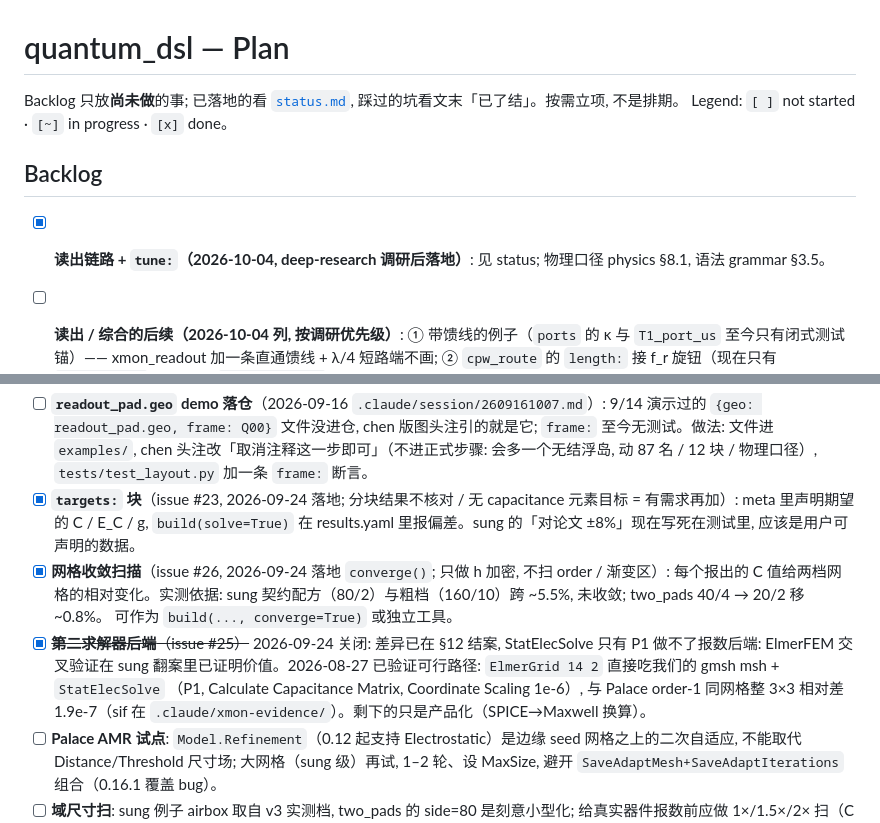
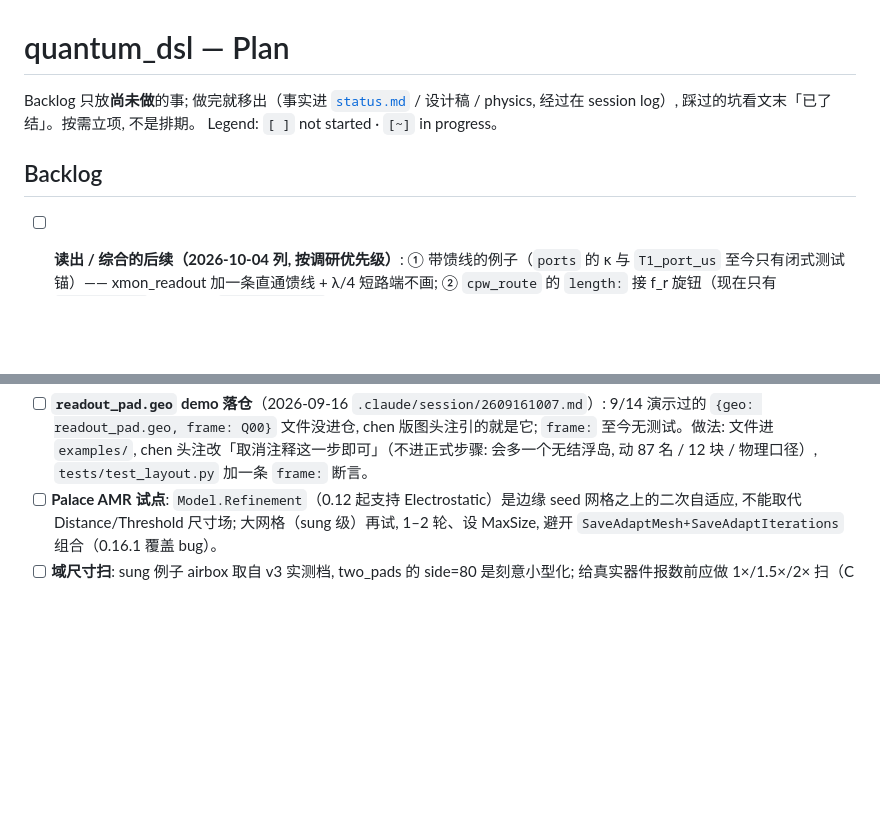
Before and after one commit to D0-0D/quantum-dsl, a Markdown page: .claude/plan.md, 2 parts joined by grey strips. Rendered like a GitHub page; blank space fills up the shorter version.

Commit message:
plan: 读出+tune / targets / converge / #25 四条 [x] 移出; plan 头注写明「做完就移出」
事实已在 status.md 与 SPEC; 唯一没别处记载的 Elmer 复现路径 (ElmerGrid 14 2 + StatElecSolve) 挪进 physics §12。

Co-Authored-By: Claude Opus 5.5 (1M context) <noreply@anthropic.com>

```diff
--- a/.claude/plan.md
+++ b/.claude/plan.md
@@ -1,11 +1,10 @@
 # quantum_dsl — Plan
 
-Backlog 只放**尚未做**的事; 已落地的看 [`status.md`](status.md), 踩过的坑看文末「已了结」。按需立项, 不是排期。
-Legend: `[ ]` not started · `[~]` in progress · `[x]` done。
+Backlog 只放**尚未做**的事; 做完就移出（事实进 [`status.md`](status.md) / 设计稿 / physics, 经过在 session log）, 踩过的坑看文末「已了结」。按需立项, 不是排期。
+Legend: `[ ]` not started · `[~]` in progress。
 
 ## Backlog
 
-- [x] **读出链路 + `tune:`（2026-10-04, deep-research 调研后落地）**: 见 status; 物理口径 physics §8.1, 语法 grammar §3.5。
 - [ ] **读出 / 综合的后续（2026-10-04 列, 按调研优先级）**:
       ① 带馈线的例子（`ports` 的 κ 与 `T1_port_us` 至今只有闭式测试锚）—— xmon_readout 加一条直通馈线 + λ/4 短路端不画;
       ② `cpw_route` 的 `length:` 接 f_r 旋钮（现在只有 `cpw_meander` 例子跑过 `R1.length.f_r`）; 2–4 比特小芯片综合示例;
@@ -37,11 +36,6 @@ Legend: `[ ]` not started · `[~]` in progress · `[x]` done。
       ⑤ 5 µm 薄板厚度方向的 Box 尺寸场（session 2609121024 的 G7, 粗网格实测能跑, 报数前再评估）。
 - [ ] **`readout_pad.geo` demo 落仓**（2026-09-16 `.claude/session/2609161007.md`）: 9/14 演示过的 `{geo: readout_pad.geo, frame: Q00}` 文件没进仓, chen 版图头注引的就是它;
       `frame:` 至今无测试。做法: 文件进 `examples/`, chen 头注改「取消注释这一步即可」（不进正式步骤: 会多一个无结浮岛, 动 87 名 / 12 块 / 物理口径）, `tests/test_layout.py` 加一条 `frame:` 断言。
-- [x] **`targets:` 块**（issue #23, 2026-09-24 落地; 分块结果不核对 / 无 capacitance 元素目标 = 有需求再加）: meta 里声明期望的 C / E_C / g, `build(solve=True)` 在 results.yaml 里报偏差。sung 的「对论文 ±8%」现在写死在测试里, 应该是用户可声明的数据。
-- [x] **网格收敛扫描**（issue #26, 2026-09-24 落地 `converge()`; 只做 h 加密, 不扫 order / 渐变区）: 每个报出的 C 值给两档网格的相对变化。实测依据: sung 契约配方（80/2）与粗档（160/10）跨 ~5.5%, 未收敛; two_pads 40/4 → 20/2 移 ~0.8%。
-      可作为 `build(..., converge=True)` 或独立工具。
-- [x] ~~**第二求解器后端**（issue #25）~~ 2026-09-24 关闭: 差异已在 §12 结案, StatElecSolve 只有 P1 做不了报数后端: ElmerFEM 交叉验证在 sung 翻案里已证明价值。2026-08-27 已验证可行路径: `ElmerGrid 14 2` 直接吃我们的 gmsh msh + `StatElecSolve`
-      （P1, Calculate Capacitance Matrix, Coordinate Scaling 1e-6）, 与 Palace order-1 同网格整 3×3 相对差 1.9e-7（sif 在 `.claude/xmon-evidence/`）。剩下的只是产品化（SPICE→Maxwell 换算）。
 - [ ] **Palace AMR 试点**: `Model.Refinement`（0.12 起支持 Electrostatic）是边缘 seed 网格之上的二次自适应, 不能取代 Distance/Threshold 尺寸场; 大网格（sung 级）再试,
       1–2 轮、设 MaxSize, 避开 `SaveAdaptMesh+SaveAdaptIterations` 组合（0.16.1 覆盖 bug）。
 - [ ] **域尺寸扫**: sung 例子 airbox 取自 v3 实测档, two_pads 的 side=80 是刻意小型化; 给真实器件报数前应做 1×/1.5×/2× 扫（C 变化 <0.2–0.5% 验收）。
```
Also changed, not shown: docs/physics.md (+2 -0 lines).
